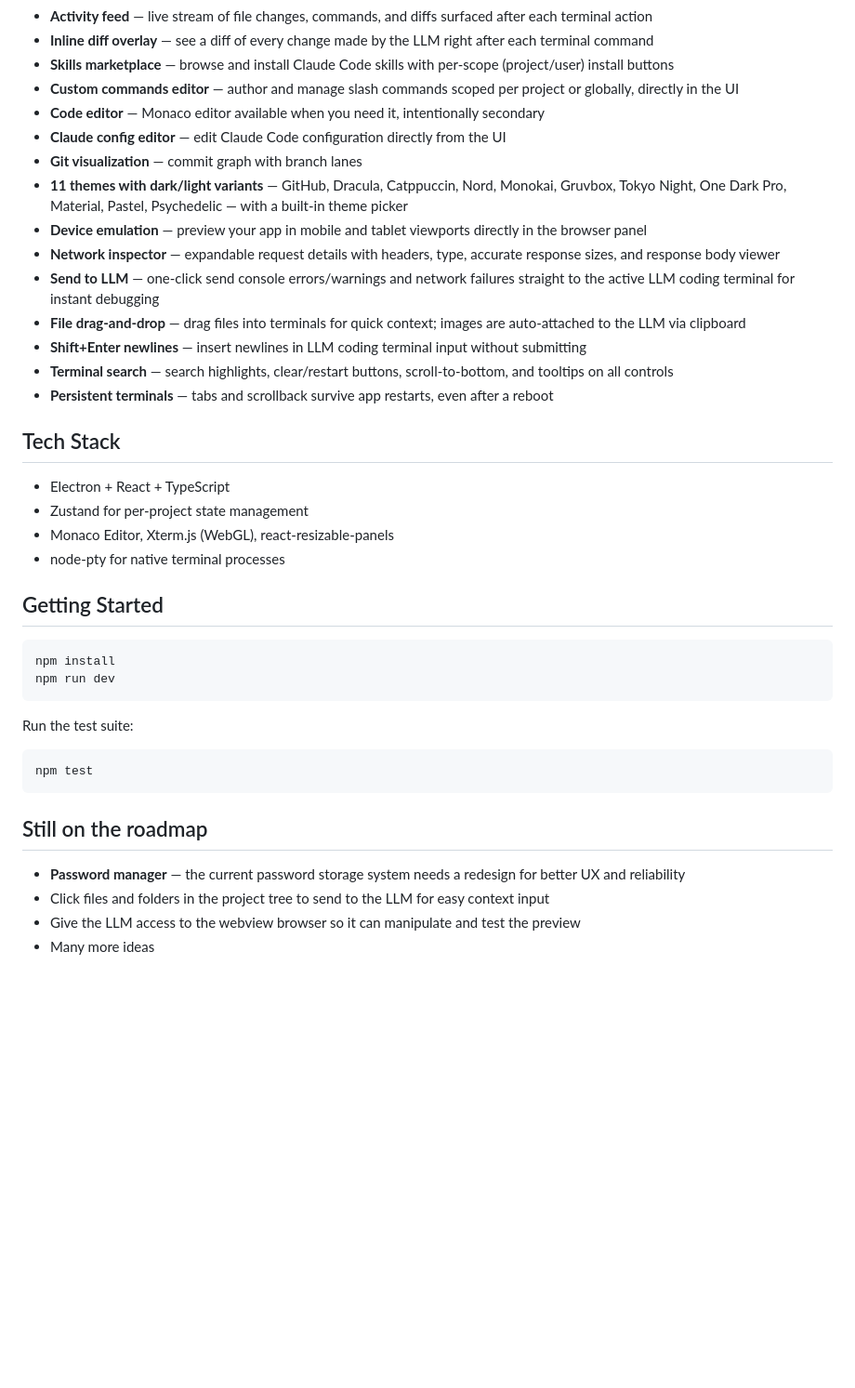
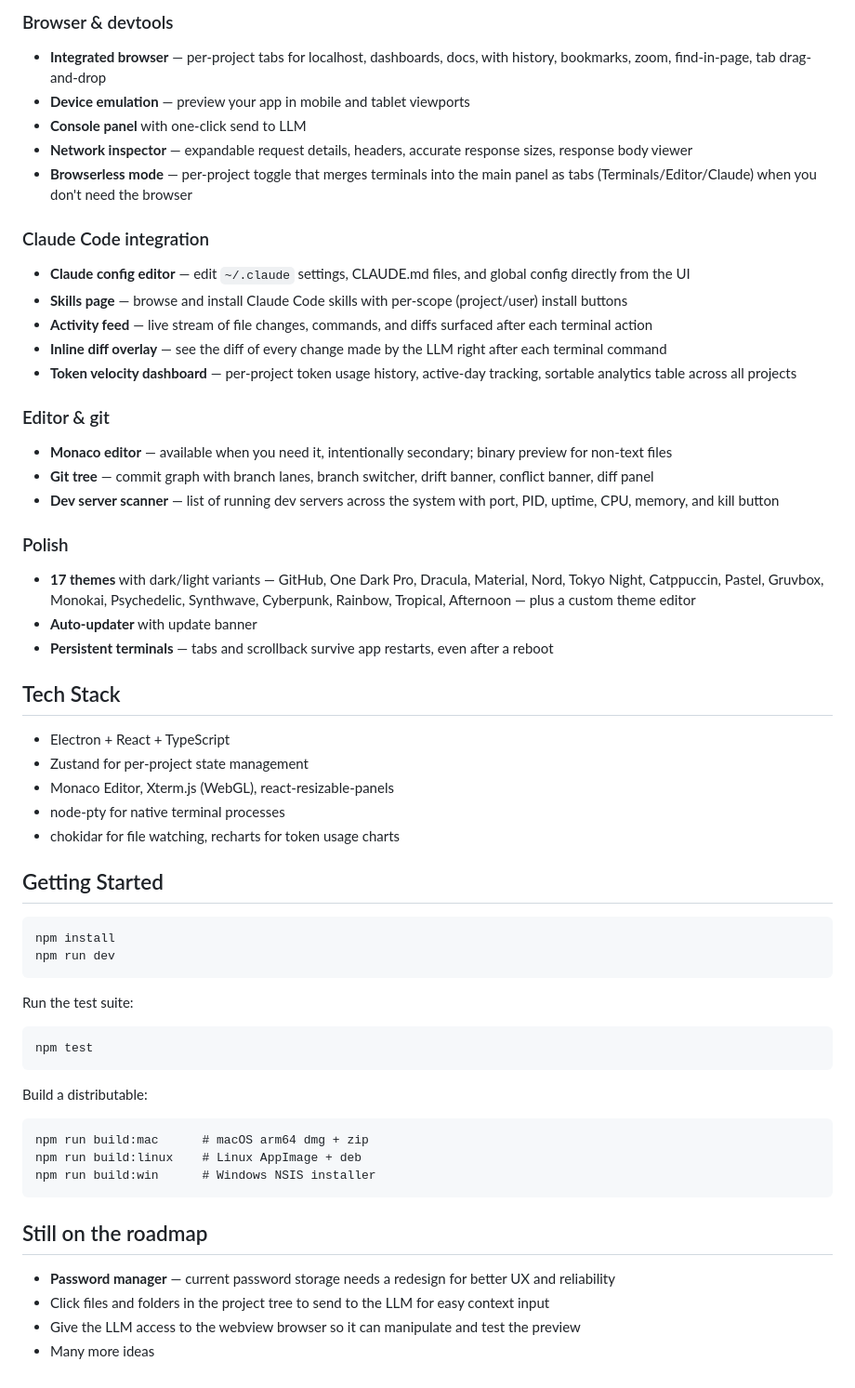
Before and after one commit to bhaochen/codev-studio, a Markdown page: README.md, the part around one of its changes. Shown at 93% size. GitHub-like rendering; blank space fills up the shorter version.

Commit message:
Rewrite README to match current features and drop browser hero screenshot

````diff
--- a/README.md
+++ b/README.md
@@ -33,17 +46,29 @@ The editor is still there when you need to peek at something, but it's intention
+### Browser & devtools
+
+- **Integrated browser** — per-project tabs for localhost, dashboards, docs, with history, bookmarks, zoom, find-in-page, tab drag-and-drop
+- **Device emulation** — preview your app in mobile and tablet viewports
+- **Console panel** with one-click send to LLM
+- **Network inspector** — expandable request details, headers, accurate response sizes, response body viewer
+- **Browserless mode** — per-project toggle that merges terminals into the main panel as tabs (Terminals/Editor/Claude) when you don't need the browser
+
+### Claude Code integration
+
+- **Claude config editor** — edit `~/.claude` settings, CLAUDE.md files, and global config directly from the UI
+- **Skills page** — browse and install Claude Code skills with per-scope (project/user) install buttons
 - **Activity feed** — live stream of file changes, commands, and diffs surfaced after each terminal action
-- **Inline diff overlay** — see a diff of every change made by the LLM right after each terminal command
-- **Skills marketplace** — browse and install Claude Code skills with per-scope (project/user) install buttons
-- **Custom commands editor** — author and manage slash commands scoped per project or globally, directly in the UI
-- **Code editor** — Monaco editor available when you need it, intentionally secondary
-- **Claude config editor** — edit Claude Code configuration directly from the UI
-- **Git visualization** — commit graph with branch lanes
-- **11 themes with dark/light variants** — GitHub, Dracula, Catppuccin, Nord, Monokai, Gruvbox, Tokyo Night, One Dark Pro, Material, Pastel, Psychedelic — with a built-in theme picker
-- **Device emulation** — preview your app in mobile and tablet viewports directly in the browser panel
-- **Network inspector** — expandable request details with headers, type, accurate response sizes, and response body viewer
-- **Send to LLM** — one-click send console errors/warnings and network failures straight to the active LLM coding terminal for instant debugging
-- **File drag-and-drop** — drag files into terminals for quick context; images are auto-attached to the LLM via clipboard
-- **Shift+Enter newlines** — insert newlines in LLM coding terminal input without submitting
-- **Terminal search** — search highlights, clear/restart buttons, scroll-to-bottom, and tooltips on all controls
+- **Inline diff overlay** — see the diff of every change made by the LLM right after each terminal command
+- **Token velocity dashboard** — per-project token usage history, active-day tracking, sortable analytics table across all projects
+
+### Editor & git
+
+- **Monaco editor** — available when you need it, intentionally secondary; binary preview for non-text files
+- **Git tree** — commit graph with branch lanes, branch switcher, drift banner, conflict banner, diff panel
+- **Dev server scanner** — list of running dev servers across the system with port, PID, uptime, CPU, memory, and kill button
+
+### Polish
+
+- **17 themes** with dark/light variants — GitHub, One Dark Pro, Dracula, Material, Nord, Tokyo Night, Catppuccin, Pastel, Gruvbox, Monokai, Psychedelic, Synthwave, Cyberpunk, Rainbow, Tropical, Afternoon — plus a custom theme editor
+- **Auto-updater** with update banner
 - **Persistent terminals** — tabs and scrollback survive app restarts, even after a reboot
 
 ## Tech Stack
@@ -52,6 +77,7 @@ The editor is still there when you need to peek at something, but it's intention
 - Zustand for per-project state management
 - Monaco Editor, Xterm.js (WebGL), react-resizable-panels
 - node-pty for native terminal processes
+- chokidar for file watching, recharts for token usage charts
 
 ## Getting Started
 
@@ -66,9 +92,17 @@ Run the test suite:
 npm test
 ```
 
+Build a distributable:
+
+```
+npm run build:mac      # macOS arm64 dmg + zip
+npm run build:linux    # Linux AppImage + deb
+npm run build:win      # Windows NSIS installer
+```
+
 ## Still on the roadmap
 
-- **Password manager** — the current password storage system needs a redesign for better UX and reliability
+- **Password manager** — current password storage needs a redesign for better UX and reliability
 - Click files and folders in the project tree to send to the LLM for easy context input
 - Give the LLM access to the webview browser so it can manipulate and test the preview
 - Many more ideas
````
Also changed, not shown: other parts of README.md (+20 -7 lines).
